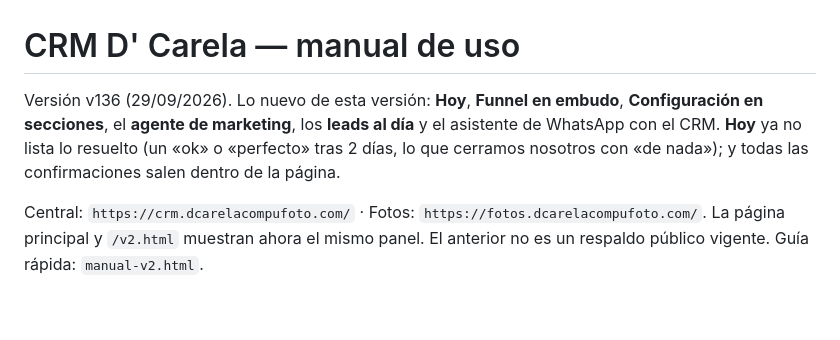
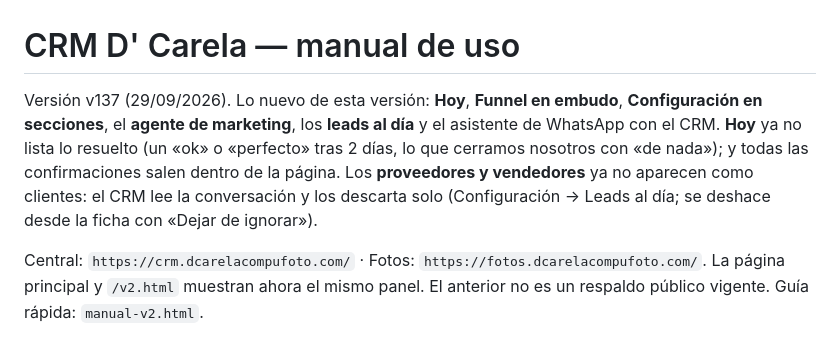
Before and after one commit to erickcarela58-star/dcarela-crm-panel, a Markdown page: manual-v2.md, the part around the change. Drawn GitHub-style; blank space fills up the shorter version.

Commit message:
deploy CRM: manual-v2.md

```diff
--- a/manual-v2.md
+++ b/manual-v2.md
@@ -1,6 +1,6 @@
 # CRM D' Carela — manual de uso
 
-Versión v136 (29/09/2026). Lo nuevo de esta versión: **Hoy**, **Funnel en embudo**, **Configuración en secciones**, el **agente de marketing**, los **leads al día** y el asistente de WhatsApp con el CRM. **Hoy** ya no lista lo resuelto (un «ok» o «perfecto» tras 2 días, lo que cerramos nosotros con «de nada»); y todas las confirmaciones salen dentro de la página.
+Versión v137 (29/09/2026). Lo nuevo de esta versión: **Hoy**, **Funnel en embudo**, **Configuración en secciones**, el **agente de marketing**, los **leads al día** y el asistente de WhatsApp con el CRM. **Hoy** ya no lista lo resuelto (un «ok» o «perfecto» tras 2 días, lo que cerramos nosotros con «de nada»); y todas las confirmaciones salen dentro de la página. Los **proveedores y vendedores** ya no aparecen como clientes: el CRM lee la conversación y los descarta solo (Configuración → Leads al día; se deshace desde la ficha con «Dejar de ignorar»).
 
 Central: `https://crm.dcarelacompufoto.com/` · Fotos: `https://fotos.dcarelacompufoto.com/`.
 La página principal y `/v2.html` muestran ahora el mismo panel. El anterior no es un
```
